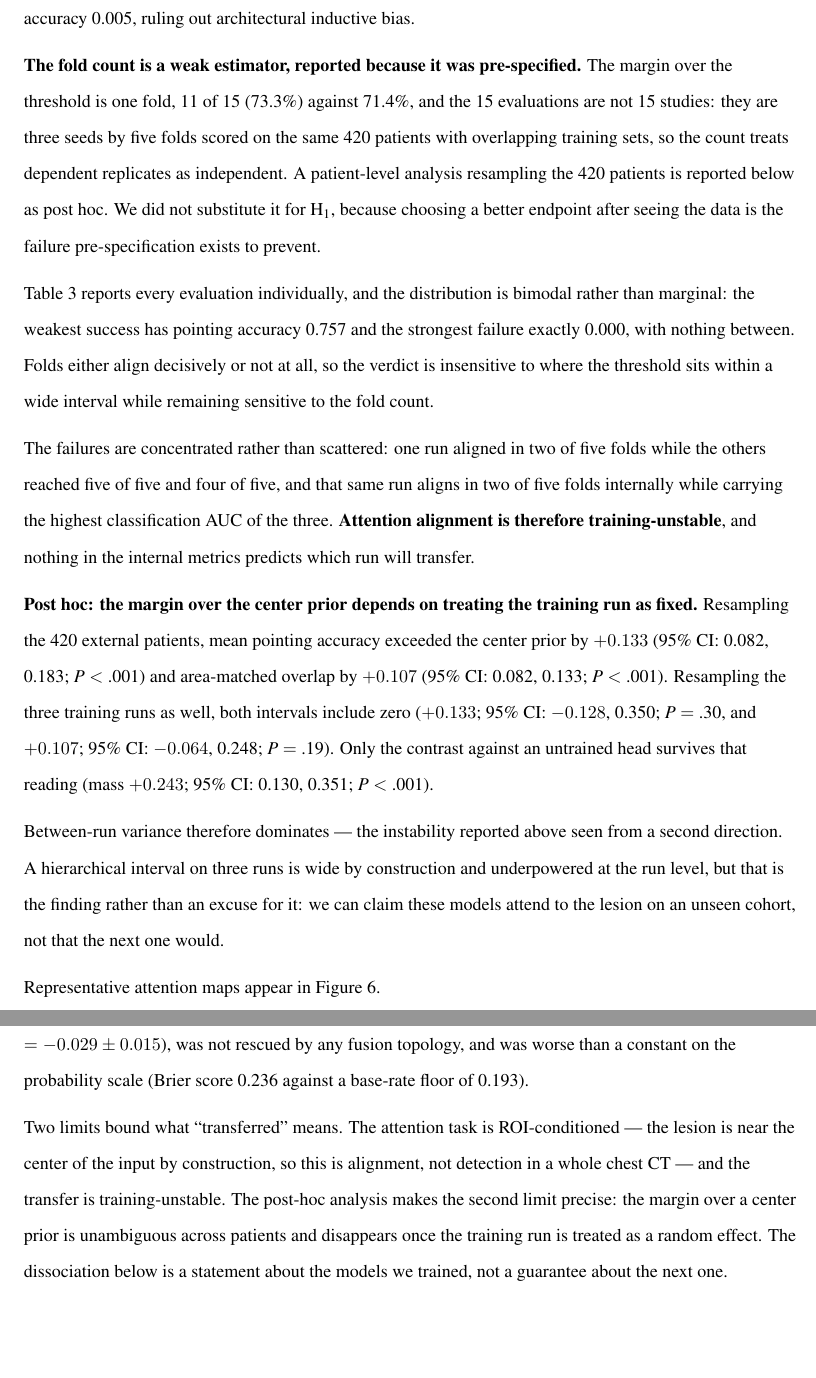
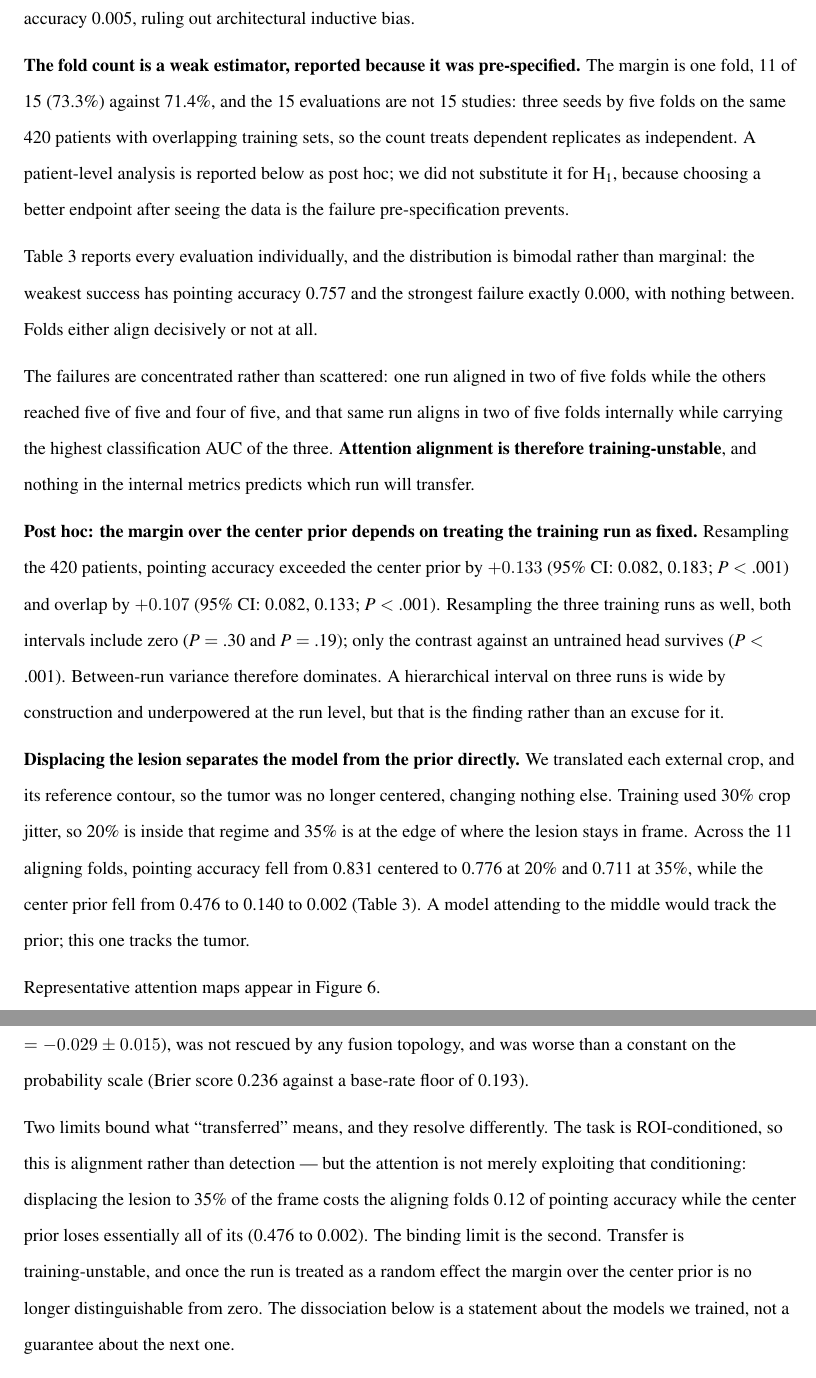
Before and after one commit to sathvikloke/THEIA, a LaTeX document (paper/main.tex): two parts of pages 9 and 11 of 20, joined at a grey line, cut so that both start at the same text, the shorter picture padded with empty space. Compiled offline with pdfLaTeX.

Commit message:
Run the off-centre stress test: the attention follows the lesion, the prior does not
Translating each external crop -- and its reference contour -- so the tumour is no
longer centred, changing nothing else. 15 checkpoints x 420 patients x 2
displacements.

  displacement   trained (11 aligning)   centre prior   ratio
  centred                        0.831          0.476     1.7x
  20%                            0.776          0.140     5.5x
  35%                            0.711          0.002     299x

Pointing accuracy, external cohort. The trained attention loses 0.12 across the
whole range; the centre prior loses 99.5% of its and ends at 0.002, which is what
"attend to the middle" scores once the middle is empty. Area-matched IoU behaves
the same way: 0.536 -> 0.383 trained, 0.287 -> 0.007 for the prior.

This converts the paper's answer to the centring objection from a statistical
argument -- pointing and IoU are invariant to the prior's width -- into a direct
one. It does not touch the other finding: the four folds that fail to align at
zero displacement score exactly 0.000 at every displacement, and the run-level
instability reported in the previous commit is unaffected. The Discussion now says
these two limits resolve differently, and which one binds.

f = 0 is the archived run, not recomputed. Trained means in Table 3 include the
four dead folds; the aligning-fold figures are given in the table note so neither
reading is hidden.

325 tests pass, including 11 asserting the shift geometry -- a transform that
moved the ROI but not the image would have produced a strong-looking positive
result here, so it is checked rather than trusted.

Co-Authored-By: Claude Opus 5 <noreply@anthropic.com>

```diff
--- a/paper/main.tex
+++ b/paper/main.tex
@@ -363,19 +363,17 @@ lift of exactly $+0.000$ at a peak-to-mean ratio of 1.01 and pointing accuracy
 0.005, ruling out architectural inductive bias.
 
 \textbf{The fold count is a weak estimator, reported because it was
-pre-specified.} The margin over the threshold is one fold, 11 of 15 (73.3\%)
-against 71.4\%, and the 15 evaluations are not 15 studies: they are three seeds by
-five folds scored on the same 420 patients with overlapping training sets, so the
-count treats dependent replicates as independent. A patient-level analysis
-resampling the 420 patients is reported below as post hoc. We did not substitute
-it for H\textsubscript{1}, because choosing a better endpoint after seeing the
-data is the failure pre-specification exists to prevent.
+pre-specified.} The margin is one fold, 11 of 15 (73.3\%) against 71.4\%, and the
+15 evaluations are not 15 studies: three seeds by five folds on the same 420
+patients with overlapping training sets, so the count treats dependent replicates
+as independent. A patient-level analysis is reported below as post hoc; we did not
+substitute it for H\textsubscript{1}, because choosing a better endpoint after
+seeing the data is the failure pre-specification prevents.
 
 Table 3 reports every evaluation individually, and the distribution is bimodal
 rather than marginal: the weakest success has pointing accuracy 0.757 and the
 strongest failure exactly 0.000, with nothing between. Folds either align
-decisively or not at all, so the verdict is insensitive to where the threshold
-sits within a wide interval while remaining sensitive to the fold count.
+decisively or not at all.
 
 The failures are concentrated rather than scattered: one run aligned in two of five
 folds while the others reached five of five and four of five, and that same run
@@ -384,20 +382,23 @@ AUC of the three. \textbf{Attention alignment is therefore training-unstable}, a
 nothing in the internal metrics predicts which run will transfer.
 
 \textbf{Post hoc: the margin over the center prior depends on treating the
-training run as fixed.} Resampling the 420 external patients, mean pointing
-accuracy exceeded the center prior by $+0.133$ (95\% CI: 0.082, 0.183;
-\textit{P} $<$ .001) and area-matched overlap by $+0.107$ (95\% CI: 0.082, 0.133;
-\textit{P} $<$ .001). Resampling the three training runs as well, both intervals
-include zero ($+0.133$; 95\% CI: $-0.128$, 0.350; \textit{P} $=$ .30, and
-$+0.107$; 95\% CI: $-0.064$, 0.248; \textit{P} $=$ .19). Only the contrast against
-an untrained head survives that reading (mass $+0.243$; 95\% CI: 0.130, 0.351;
-\textit{P} $<$ .001).
+training run as fixed.} Resampling the 420 patients, pointing accuracy exceeded
+the center prior by $+0.133$ (95\% CI: 0.082, 0.183; \textit{P} $<$ .001) and
+overlap by $+0.107$ (95\% CI: 0.082, 0.133; \textit{P} $<$ .001). Resampling the
+three training runs as well, both intervals include zero (\textit{P} $=$ .30 and
+\textit{P} $=$ .19); only the contrast against an untrained head survives
+(\textit{P} $<$ .001). Between-run variance therefore dominates. A hierarchical
+interval on three runs is wide by construction and underpowered at the run level,
+but that is the finding rather than an excuse for it.
 
-Between-run variance therefore dominates --- the instability reported above seen
-from a second direction. A hierarchical interval on three runs is wide by
-construction and underpowered at the run level, but that is the finding rather
-than an excuse for it: we can claim these models attend to the lesion on an unseen
-cohort, not that the next one would.
+\textbf{Displacing the lesion separates the model from the prior directly.} We
+translated each external crop, and its reference contour, so the tumor was no
+longer centered, changing nothing else. Training used 30\% crop jitter, so 20\% is
+inside that regime and 35\% is at the edge of where the lesion stays in frame.
+Across the 11 aligning folds, pointing accuracy fell from 0.831 centered to 0.776
+at 20\% and 0.711 at 35\%, while the center prior fell from 0.476 to 0.140 to
+0.002 (Table 3). A model attending to the middle would track the prior; this one
+tracks the tumor.
 
 Representative attention maps appear in Figure 6.
 
@@ -448,13 +449,15 @@ clear a five-variable clinical model on the cohort it was trained on
 worse than a constant on the probability scale (Brier score 0.236 against a
 base-rate floor of 0.193).
 
-Two limits bound what ``transferred'' means. The attention task is
-ROI-conditioned --- the lesion is near the center of the input by construction, so
-this is alignment, not detection in a whole chest CT --- and the transfer is
-training-unstable. The post-hoc analysis makes the second limit precise: the
-margin over a center prior is unambiguous across patients and disappears once the
-training run is treated as a random effect. The dissociation below is a statement
-about the models we trained, not a guarantee about the next one.
+Two limits bound what ``transferred'' means, and they resolve differently. The
+task is ROI-conditioned, so this is alignment rather than detection --- but the
+attention is not merely exploiting that conditioning: displacing the lesion to
+35\% of the frame costs the aligning folds 0.12 of pointing accuracy while the
+center prior loses essentially all of its (0.476 to 0.002). The binding limit is
+the second. Transfer is training-unstable, and once the run is treated as a random
+effect the margin over the center prior is no longer distinguishable from zero.
+The dissociation below is a statement about the models we trained, not a guarantee
+about the next one.
 
 \textit{What the localization endpoint does and does not establish.} Attention
 mass, pointing accuracy and area-matched intersection over union are not measures
```
Also changed, not shown: paper/main.pdf, paper/main.tex (30 more changed lines), 1 other file.
